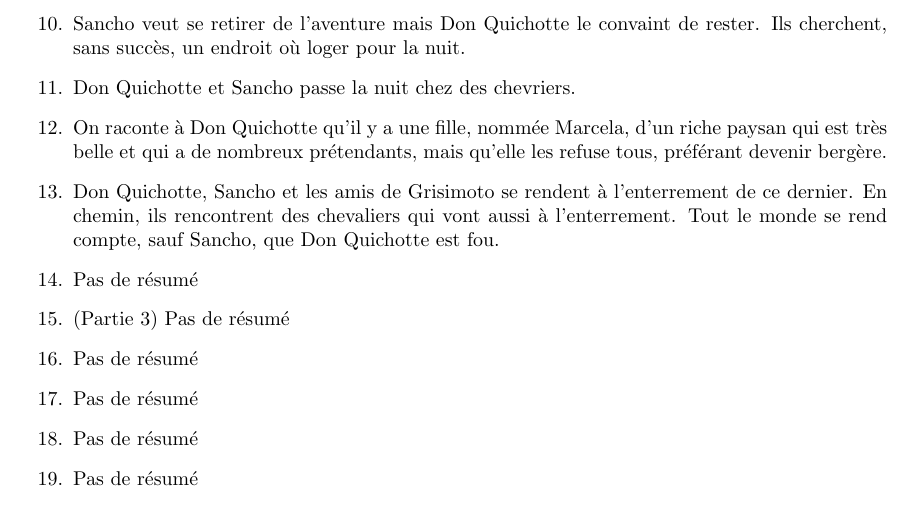
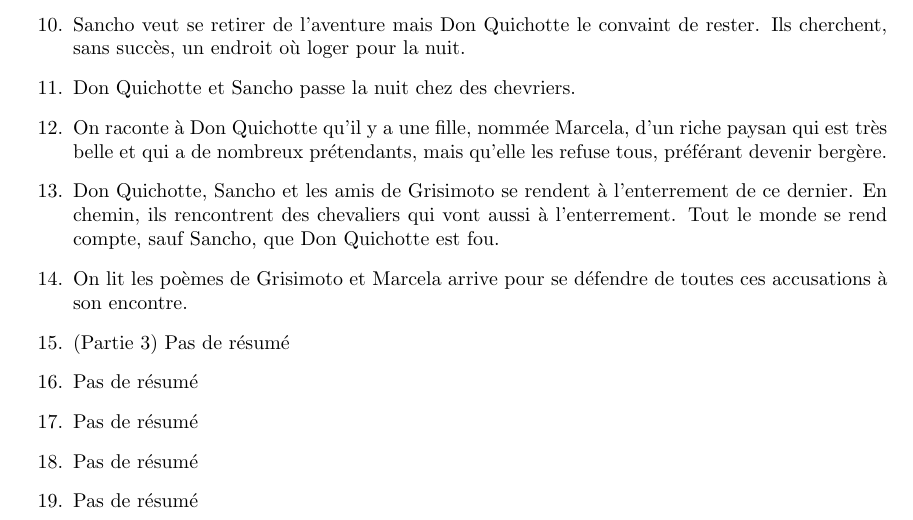
Before and after one commit to amnezic-ac/MesLectures, a LaTeX document (DonQuichotte.tex): part of page 2 of 5, cut so that both start at the same text. Compiled offline with pdfLaTeX.

Commit message:
perso: ajout résumé chapitre 14

```diff
--- a/DonQuichotte.tex
+++ b/DonQuichotte.tex
@@ -99,7 +99,7 @@ Résumé par chapitre :
     \item Don Quichotte et Sancho passe la nuit chez des chevriers.
     \item On raconte à Don Quichotte qu'il y a une fille, nommée Marcela, d'un riche paysan qui est très belle et qui a de nombreux prétendants, mais qu'elle les refuse tous, préférant devenir bergère.
     \item Don Quichotte, Sancho et les amis de Grisimoto se rendent à l'enterrement de ce dernier. En chemin, ils rencontrent des chevaliers qui vont aussi à l'enterrement. Tout le monde se rend compte, sauf Sancho, que Don Quichotte est fou.
-    \item Pas de résumé
+    \item On lit les poèmes de Grisimoto et Marcela arrive pour se défendre de toutes ces accusations à son encontre.
     \item (Partie 3) Pas de résumé
     \item Pas de résumé
     \item Pas de résumé
```
Also changed, not shown: DonQuichotte.pdf.
